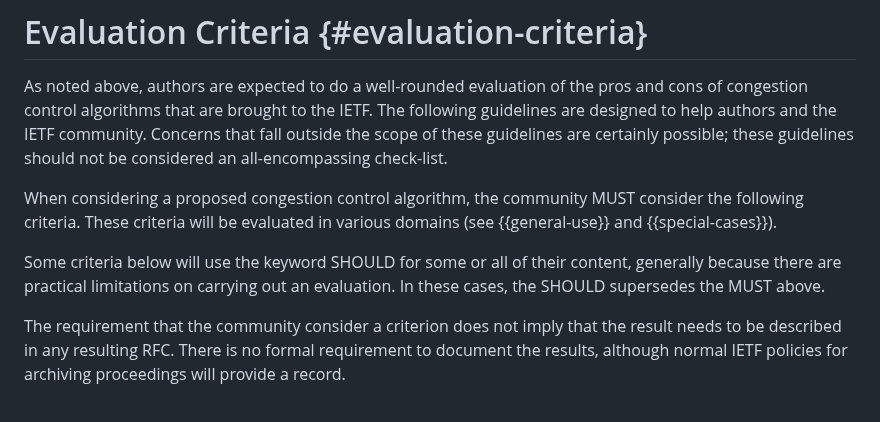
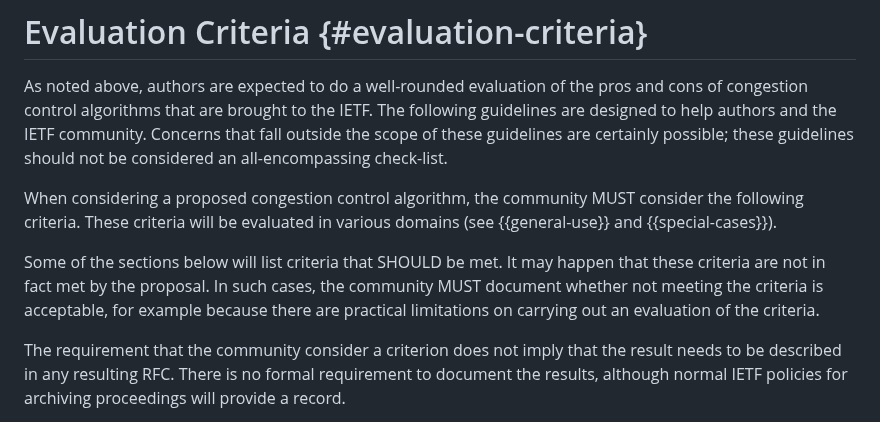
Before and after one commit to ietf-wg-ccwg/rfc5033bis, a Markdown page: draft-ietf-ccwg-rfc5033bis.md, the part around the change. GitHub-like rendering.

Commit message:
Christian comment

```diff
--- a/draft-ietf-ccwg-rfc5033bis.md
+++ b/draft-ietf-ccwg-rfc5033bis.md
@@ -335,9 +335,11 @@ When considering a proposed congestion control algorithm, the community MUST
 consider the following criteria. These criteria will be evaluated in various
 domains (see {{general-use}} and {{special-cases}}).
 
-Some criteria below will use the keyword SHOULD for some or all of their
-content, generally because there are practical limitations on carrying out an
-evaluation. In these cases, the SHOULD supersedes the MUST above.
+Some of the sections below will list criteria that SHOULD be met. It may happen
+that these criteria are not in fact met by the proposal. In such cases, the
+community MUST document whether not meeting the criteria is acceptable, for
+example because there are practical limitations on carrying out an evaluation of
+the criteria.
 
 The requirement that the community consider a criterion does not imply that the
 result needs to be described in any resulting RFC. There is no formal requirement
```
